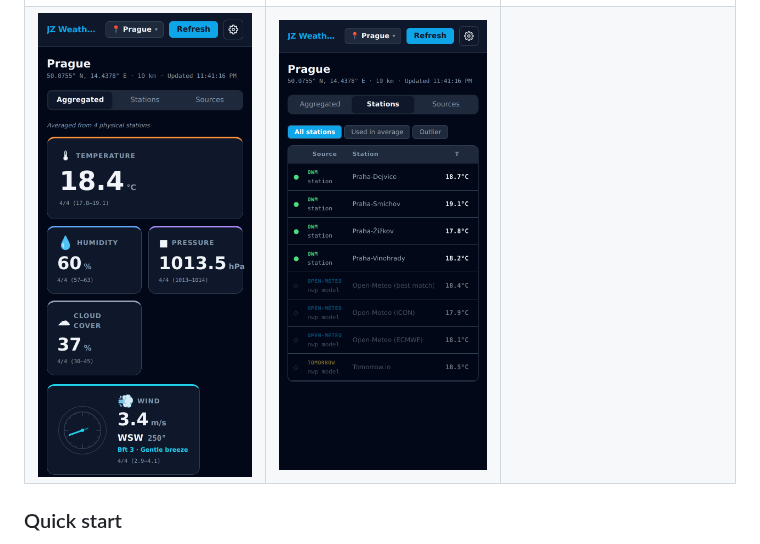
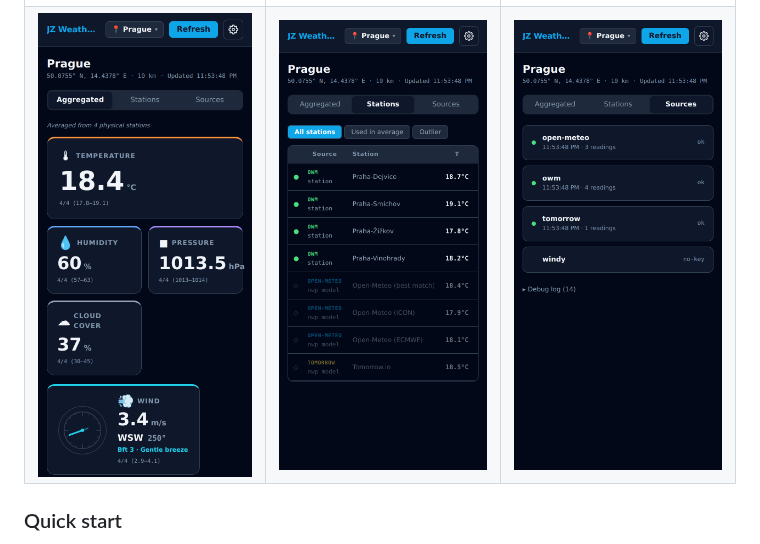
Before and after one commit to honzabfu/pws-aggregator, a Markdown page: README.md, the part around the change. Rendered like a GitHub page; pictures changed too: docs/screenshots/dark-aggregated.png, docs/screenshots/dark-sources.png (added), docs/screenshots/dark-stations.png.

Commit message:
docs: replace screenshots with mobile format, add dark-sources
All 6 screenshots retaken at iPhone 14 viewport (390×844 px, 2× DPI)
covering all three tabs in both light and dark mode. README table updated
to show the full 3×2 grid.

```diff
--- a/README.md
+++ b/README.md
@@ -15,7 +15,7 @@ Personal weather station aggregator. Collects readings from physical stations an
 | Aggregated | Stations | Sources |
 |:---:|:---:|:---:|
 | ![Aggregated — light](docs/screenshots/light-aggregated.png) | ![Stations — light](docs/screenshots/light-stations.png) | ![Sources — light](docs/screenshots/light-sources.png) |
-| ![Aggregated — dark](docs/screenshots/dark-aggregated.png) | ![Stations — dark](docs/screenshots/dark-stations.png) | |
+| ![Aggregated — dark](docs/screenshots/dark-aggregated.png) | ![Stations — dark](docs/screenshots/dark-stations.png) | ![Sources — dark](docs/screenshots/dark-sources.png) |
 
 ### Quick start
 
```
Also changed, not shown: docs/screenshots/light-aggregated.png, docs/screenshots/light-sources.png, docs/screenshots/light-stations.png.
